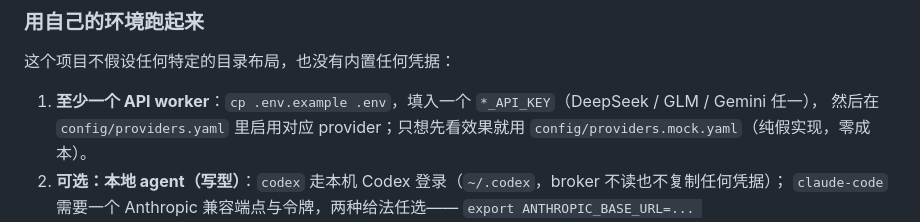
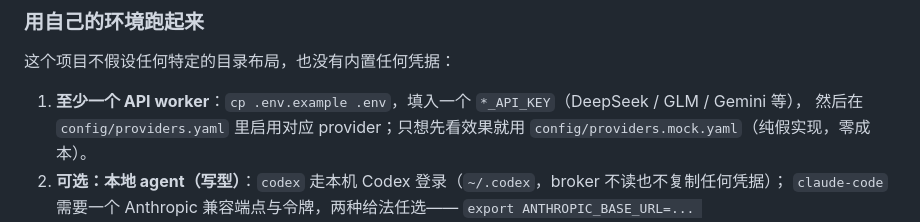
Before and after one commit to Bowen-studying/multimodel-broker, a Markdown page: README.md, the part around the change. Rendered like a GitHub page.

Commit message:
Update README for API worker and local agent setup
Clarify API worker instructions and local agent options in README.

```diff
--- a/README.md
+++ b/README.md
@@ -81,7 +81,7 @@ node dist/cli/index.js relay setup|start|status|stop|url         # 公网（自
 
 这个项目不假设任何特定的目录布局，也没有内置任何凭据：
 
-1. **至少一个 API worker**：`cp .env.example .env`，填入一个 `*_API_KEY`（DeepSeek / GLM / Gemini 任一），
+1. **至少一个 API worker**：`cp .env.example .env`，填入一个 `*_API_KEY`（DeepSeek / GLM / Gemini 等），
    然后在 `config/providers.yaml` 里启用对应 provider；只想先看效果就用 `config/providers.mock.yaml`（纯假实现，零成本）。
 2. **可选：本地 agent（写型）**：`codex` 走本机 Codex 登录（`~/.codex`，broker 不读也不复制任何凭据）；
    `claude-code` 需要一个 Anthropic 兼容端点与令牌，两种给法任选——
```
